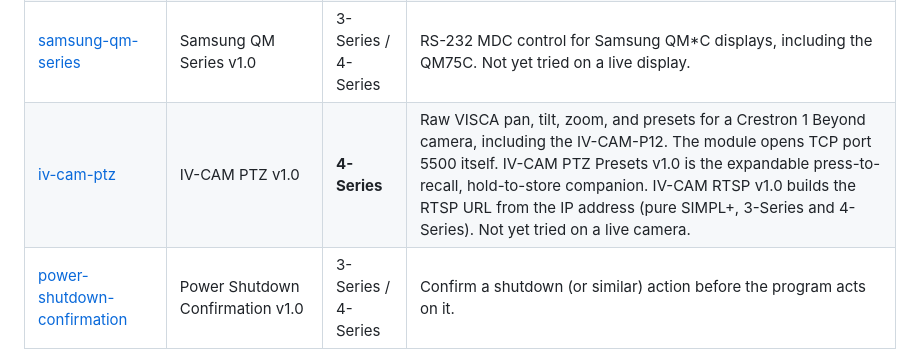
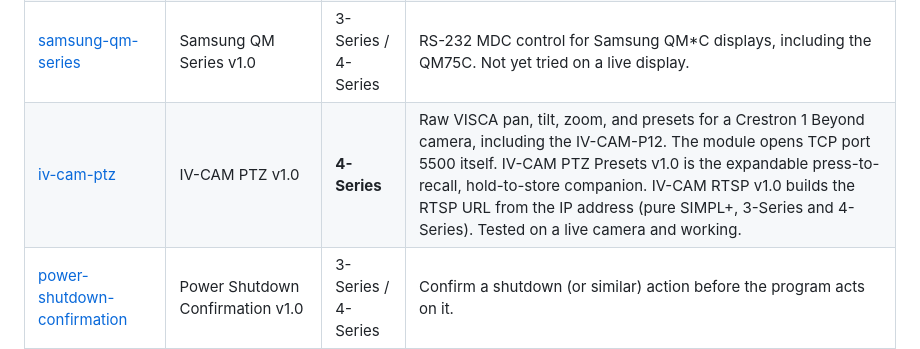
Before and after one commit to Prophet6/Crestron-Modules, a Markdown page: README.md, the part around the change. Rendered like a GitHub page.

```diff
--- a/README.md
+++ b/README.md
@@ -15,7 +15,7 @@ This project is not affiliated with Crestron Electronics.
 | [teams-room-help](teams-room-help/) | Teams Room Help v1.0 | **4-Series** | **Experimental, untested.** Post a room help alert to a Teams Workflow webhook and poll the latest reply. Not run on a processor and not tried against a live Teams webhook. Press F1 for `Teams Room Help v1.0.html`. |
 | [planar-urp65](planar-urp65/) | Planar URP65 v1.0 | 3-Series / 4-Series | RS-232 control of a Planar UltraRes P URP65 / URP65-T. Protocol is Planar manual 020-1408-02B. Not yet tried on a live display. |
 | [samsung-qm-series](samsung-qm-series/) | Samsung QM Series v1.0 | 3-Series / 4-Series | RS-232 MDC control for Samsung QM*C displays, including the QM75C. Not yet tried on a live display. |
-| [iv-cam-ptz](iv-cam-ptz/) | IV-CAM PTZ v1.0 | **4-Series** | Raw VISCA pan, tilt, zoom, and presets for a Crestron 1 Beyond camera, including the IV-CAM-P12. The module opens TCP port 5500 itself. IV-CAM PTZ Presets v1.0 is the expandable press-to-recall, hold-to-store companion. IV-CAM RTSP v1.0 builds the RTSP URL from the IP address (pure SIMPL+, 3-Series and 4-Series). Not yet tried on a live camera. |
+| [iv-cam-ptz](iv-cam-ptz/) | IV-CAM PTZ v1.0 | **4-Series** | Raw VISCA pan, tilt, zoom, and presets for a Crestron 1 Beyond camera, including the IV-CAM-P12. The module opens TCP port 5500 itself. IV-CAM PTZ Presets v1.0 is the expandable press-to-recall, hold-to-store companion. IV-CAM RTSP v1.0 builds the RTSP URL from the IP address (pure SIMPL+, 3-Series and 4-Series). Tested on a live camera and working. |
 | [power-shutdown-confirmation](power-shutdown-confirmation/) | Power Shutdown Confirmation v1.0 | 3-Series / 4-Series | Confirm a shutdown (or similar) action before the program acts on it. |
 | [crestron-mqtt-integration](crestron-mqtt-integration/) | Crestron MQTT (HA bridge) | **4-Series** | MQTT client (M2Mqtt / SSharp port) for Home Assistant publish and subscribe. |
 | [date](date/) | Date v1.0 | 3-Series / 4-Series | Formats the processor date on `Full_Date`. Spellings can be Off. Final Format is one of six date shapes. Week Format places `Week n`. Press F1 for `Date v1.0.html`. |
```
Also changed, not shown: iv-cam-ptz/README.md (+2 -2 lines).
